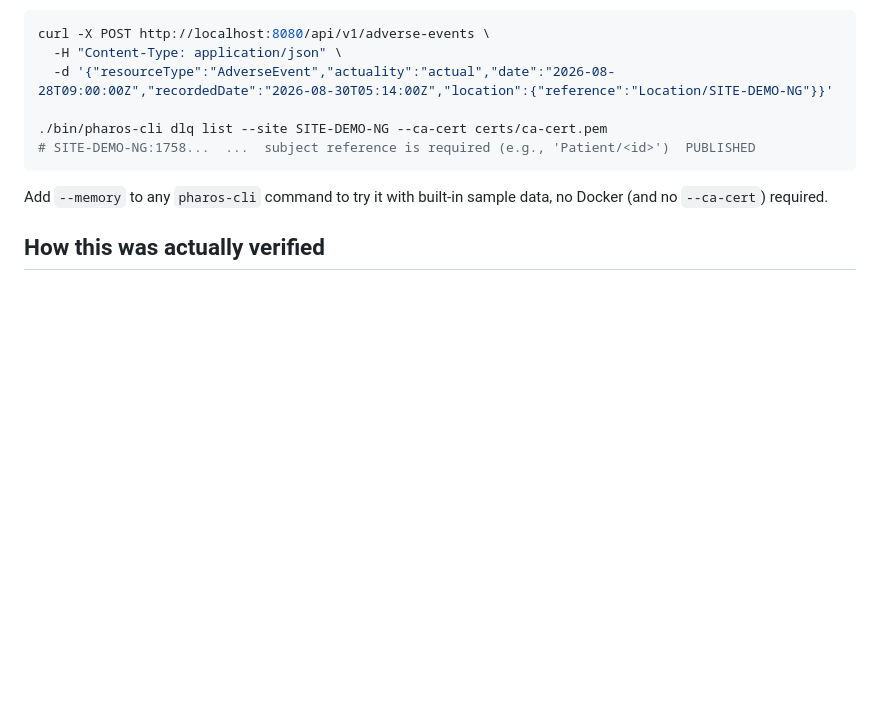
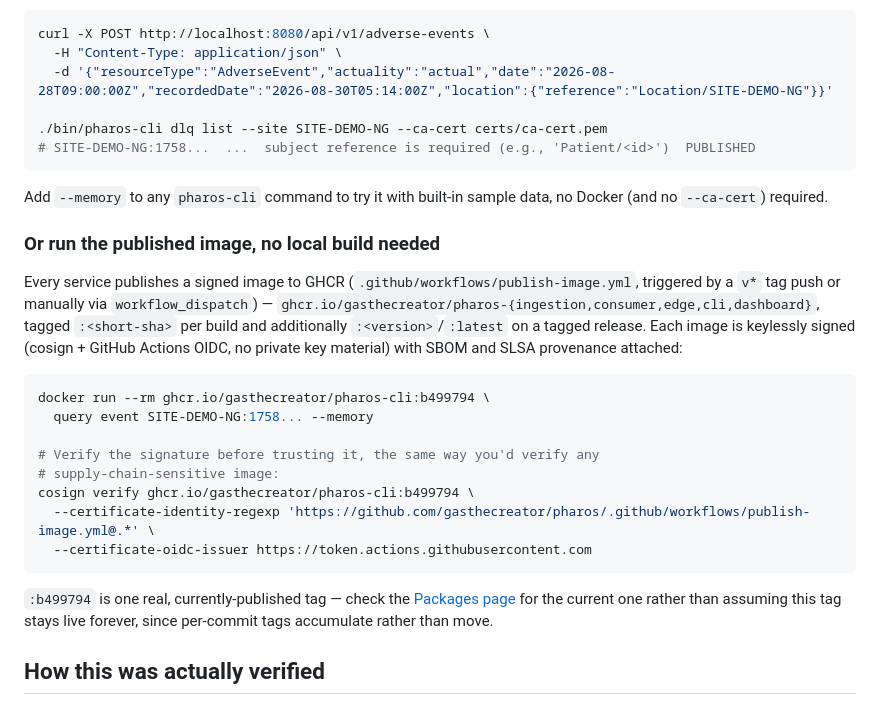
Before and after one commit to gasthecreator/pharos, a Markdown page: README.md, the part around the change. Drawn GitHub-style; blank space fills up the shorter version.

Commit message:
README: document running the published, signed images directly (#41)
Adds a real, verified example of running pharos-cli via its published
GHCR image (cosign-signed, verified live against the actual tag) as an
alternative to building from source, plus a cosign verify example readers
can run themselves. Documents the actual trigger (v* tag push or manual
workflow_dispatch, not every push) rather than overclaiming automatic
per-commit publishing.

Co-authored-by: Claude Sonnet 5 <noreply@anthropic.com>

````diff
--- a/README.md
+++ b/README.md
@@ -141,6 +141,31 @@ curl -X POST http://localhost:8080/api/v1/adverse-events \
 
 Add `--memory` to any `pharos-cli` command to try it with built-in sample data, no Docker (and no `--ca-cert`) required.
 
+### Or run the published image, no local build needed
+
+Every service publishes a signed image to GHCR
+(`.github/workflows/publish-image.yml`, triggered by a `v*` tag push or
+manually via `workflow_dispatch`) — `ghcr.io/gasthecreator/pharos-{ingestion,consumer,edge,cli,dashboard}`,
+tagged `:<short-sha>` per build and additionally `:<version>`/`:latest` on
+a tagged release. Each image is keylessly signed (cosign + GitHub Actions
+OIDC, no private key material) with SBOM and SLSA provenance attached:
+
+```bash
+docker run --rm ghcr.io/gasthecreator/pharos-cli:b499794 \
+  query event SITE-DEMO-NG:1758... --memory
+
+# Verify the signature before trusting it, the same way you'd verify any
+# supply-chain-sensitive image:
+cosign verify ghcr.io/gasthecreator/pharos-cli:b499794 \
+  --certificate-identity-regexp 'https://github.com/gasthecreator/pharos/.github/workflows/publish-image.yml@.*' \
+  --certificate-oidc-issuer https://token.actions.githubusercontent.com
+```
+
+`:b499794` is one real, currently-published tag — check the
+[Packages page](https://github.com/gasthecreator/pharos/pkgs/container/pharos-cli)
+for the current one rather than assuming this tag stays live forever, since
+per-commit tags accumulate rather than move.
+
 ## How this was actually verified
 
 Every one of the four core challenges is tested against real Cassandra and real Kafka — not mocks — including dedicated fault-injection tests (`internal/faultinjection`) for a total network partition, a partition healing *asymmetrically* (Central Ingestion finishes a write but the edge never sees the response, forcing a retry of an already-completed write), and out-of-order delivery.
````
